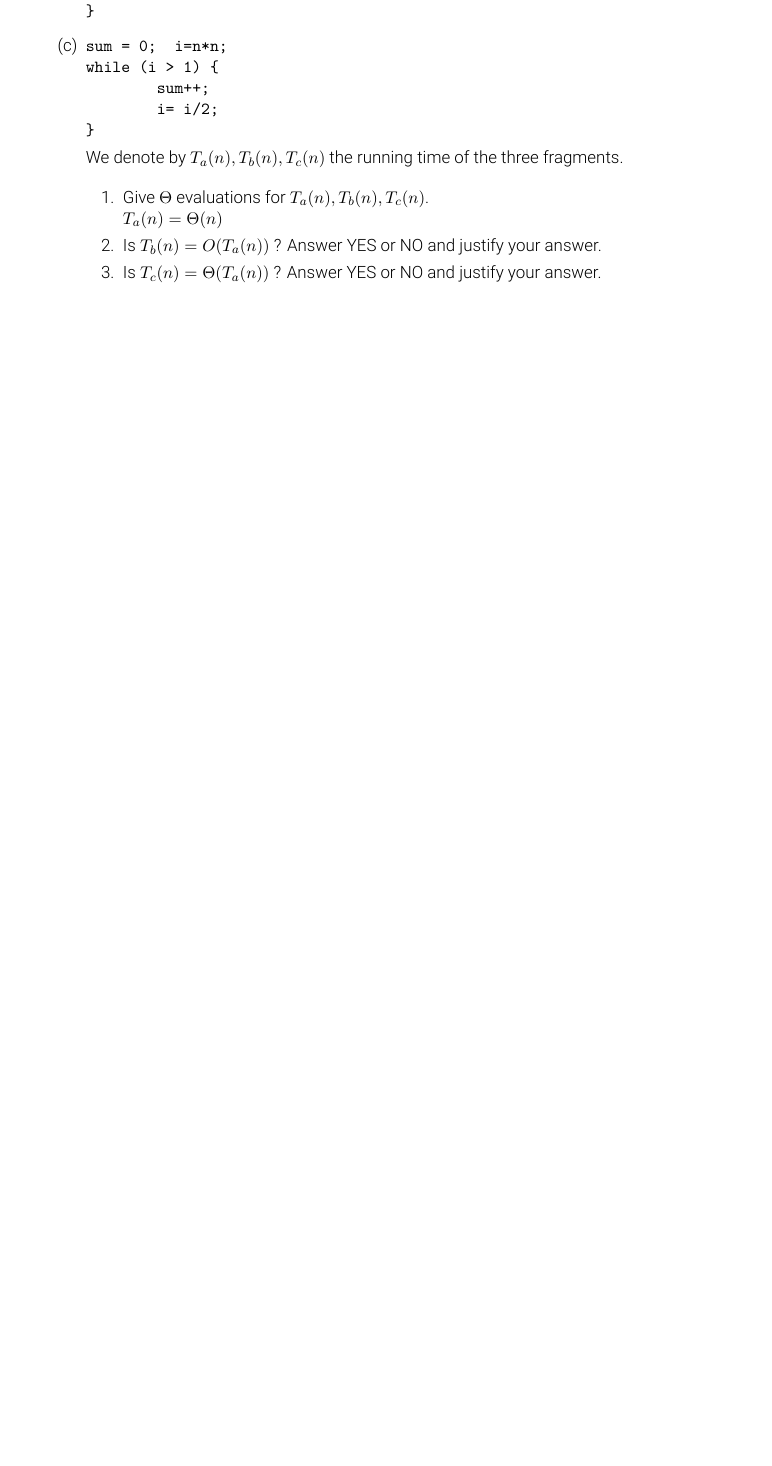
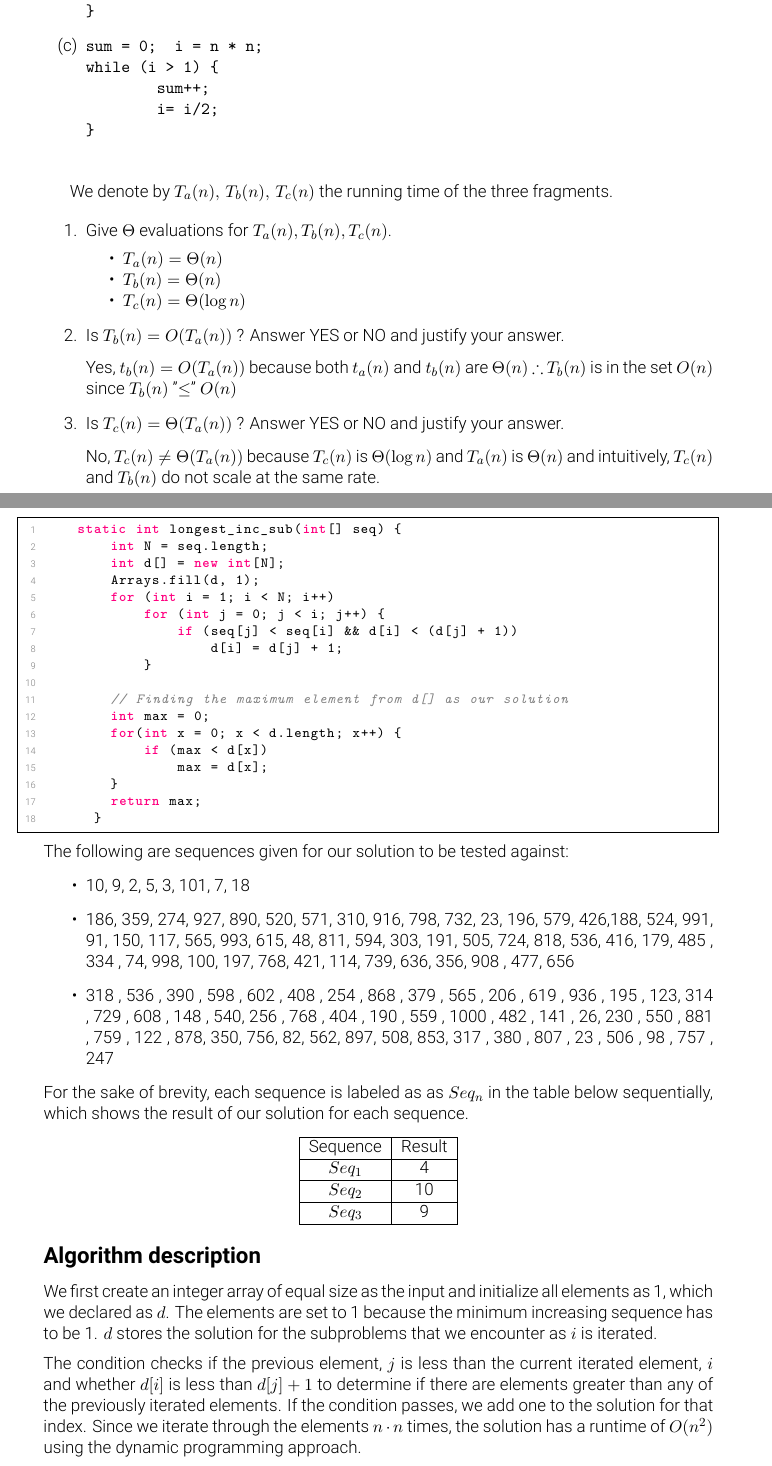
Before and after one commit to curlyLasagna/COSC336-Assignments, a LaTeX problem sheet (Assignment 1/solution.tex): part of the page before the commit and two parts of pages 1 and 2 of 2 after it, the two joined at a grey line, cut so that both start at the same text, the shorter picture padded with empty space. Compiled offline with XeLaTeX.

Commit message:
Finished assignment 1

```diff
--- a/Assignment 1/solution.tex
+++ b/Assignment 1/solution.tex
@@ -8,6 +8,10 @@
 \usepackage{fontspec}
 \usepackage{fancybox}
 \usepackage{listings}
+\usepackage{enumitem}
+\usepackage{ducksay}
+\usepackage{xcolor}
+\usepackage{amssymb}
 
 \setlength{\oddsidemargin}{.25in}
 \setlength{\evensidemargin}{.25in}
@@ -99,31 +96,122 @@ for (int i = 0; i< n ; i++) {
 	\item[(b)]
 		\begin{verbatim}
 sum = 0;
-for (int i = 0; i< 2*n ; i++) {
+for (int i = 0; i < 2 * n ; i++) {
     	   sum++;
 }
 \end{verbatim}
 
 	\item[(c)]
 		\begin{verbatim}
-sum = 0;  i=n*n;
+sum = 0;  i = n * n;
 while (i > 1) {
     	   sum++;
     	   i= i/2;
 }
 \end{verbatim}
-
-We denote by $T_a(n), T_b(n), T_c(n)$ the running time of the three fragments.
+\end{itemize}
+\vspace*{5mm} \par
+We denote by $T_a(n),\, T_b(n),\, T_c(n)$ the running time of the three fragments.
 
 \begin{enumerate}
-\item  Give $\Theta$ evaluations for   $T_a(n), T_b(n), T_c(n)$. \\
-\(T_{a}(n) = \Theta(n)\)
-\item Is  $T_b(n)  = O(T_a(n))$ ? Answer YES or NO and justify your answer.
-\item  Is $T_c(n) = \Theta (T_a(n))$ ?  Answer YES or NO and justify your answer.
-
+	\item  Give $\Theta$ evaluations for   $T_a(n), T_b(n), T_c(n)$.
+	      \begin{itemize}[noitemsep,topsep=0pt]
+		      \item \(T_{a}(n) = \Theta(n)\)
+		      \item \(T_{b}(n) = \Theta(n)\)
+		      \item \(T_{c}(n) = \Theta(\log{n} )\)
+	      \end{itemize}
+	\item Is  $T_b(n)  = O(T_a(n))$ ? Answer YES or NO and justify your answer. \par
+	      \vspace{1mm}
+	      Yes, \(t_{b}(n) = O(T_{a}(n))\) because both \(t_{a}(n) \text{ and } t_{b}(n)\)  are  $\Theta(n)$ $\therefore$ \(T_b(n)\) is in the set \(O(n)\) since \(T_b(n)\) "$\leq$" \(O(n)\)
+	\item  Is $T_c(n) = \Theta (T_a(n))$ ?  Answer YES or NO and justify your answer. \par
+	      \vspace{1mm}
+	      No, $T_c(n) \neq \Theta (T_a(n))$ because $T_c(n)$ is $\Theta(\log {n})$ and
+       $T_a(n)$ is $\Theta(n)$ and intuitively, \(T_c(n)\) and \(T_b(n)\) do not scale at the same rate.
 
 \end{enumerate}
+\newpage
+\lstset {
+	backgroundcolor=\color{white},   % choose the background color; you must add \usepackage{color} or \usepackage{xcolor}
+	basicstyle=\ttfamily\footnotesize,        % the size of the fonts that are used for the code
+	breakatwhitespace=false,         % sets if automatic breaks should only happen at whitespace
+	breaklines=true,                 % sets automatic line breaking
+	captionpos=b,                    % sets the caption-position to bottom
+	commentstyle=\color{commentsColor}\textit,    % comment style
+	extendedchars=true,              % lets you use non-ASCII characters; for 8-bits encodings only, does not work with UTF-8
+	frame=tblr,	% adds a frame around the code
+        framexleftmargin=1.5em,
+	keepspaces=true,                 % keeps spaces in text, useful for keeping indentation of code (possibly needs columns=flexible)
+	keywordstyle=\color{keywordsColor}\bfseries,       % keyword style
+	language=Java,                   % the language of the code (can be overrided per snippet)
+	otherkeywords={*,...},           % if you want to add more keywords to the set
+	numbers=left,                    % where to put the line-numbers; possible values are (none, left, right)
+	numbersep=5pt,                   % how far the line-numbers are from the code
+	numberstyle=\tiny\color{commentsColor}, % the style that is used for the line-numbers
+	rulecolor=\color{black},         % if not set, the frame-color may be changed on line-breaks within not-black text (e.g. comments (green here))
+	showspaces=false,                % show spaces everywhere adding particular underscores; it overrides 'showstringspaces'
+	showstringspaces=false,          % underline spaces within strings only
+	showtabs=false,                  % show tabs within strings adding particular underscores
+	stepnumber=1,                    % the step between two line-numbers. If it's 1, each line will be numbered
+	stringstyle=\color{stringColor}, % string literal style
+	tabsize=4,	                   % sets default tabsize to 2 spaces
+	% title=Solution to the Longest increasing subsequence problem,                  % show the filename of files included with \lstinputlisting; also try caption instead of title
+	columns=fixed                    % Using fixed column width (for e.g. nice alignment)
+}
+\definecolor{variableColor}{HTML}{AA7700}
+\definecolor{commentsColor}{rgb}{0.497495, 0.497587, 0.497464}
+\definecolor{keywordsColor}{rgb}{2.2341, 0.000000, 0.500000}
+\definecolor{stringColor}{rgb}{0.558215, 0.000000, 0.135316}
+\begin{lstlisting}
+    static int longest_inc_sub(int[] seq) {
+        int N = seq.length;
+        int d[] = new int[N];
+        Arrays.fill(d, 1);
+        for (int i = 1; i < N; i++)
+            for (int j = 0; j < i; j++) {
+                if (seq[j] < seq[i] && d[i] < (d[j] + 1))
+                    d[i] = d[j] + 1;
+            }
 
-
+        // Finding the maximum element from d[] as our solution
+        int max = 0;
+        for(int x = 0; x < d.length; x++) {
+            if (max < d[x])
+                max = d[x];
+        }
+        return max;
+      }
+\end{lstlisting}
+The following are sequences given for our solution to be tested against:
+\begin{itemize}
+\item 10, 9, 2, 5, 3, 101, 7, 18
+\item 186, 359, 274,  927,  890,  520,  571,  310,  916,  798,  732,  23, 196, 579,
+426,188,  524,  991,   91,  150,  117,  565,  993,  615,   48, 811,  594,  303,  191,
+505,  724,  818,  536,  416,  179,  485 , 334  , 74,  998,  100,  197,  768,  421,
+114,  739,  636,  356,  908 , 477,  656
+\item 318 ,  536  , 390  , 598  , 602 ,  408  , 254  , 868 ,  379  , 565  ,  206  ,  619  ,  936  ,  195 ,
+ 123, 314  ,  729 ,  608  , 148 ,  540,   256 ,  768 ,  404  ,  190  ,  559 ,  1000 ,   482  ,  141 ,  26,
+  230  ,  550  ,  881  ,  759  ,  122 ,   878,    350,    756,     82,    562,    897,    508,    853,    317 ,
+  380 ,   807 ,    23 ,   506  ,   98 ,   757 ,   247
 \end{itemize}
+For the sake of brevity, each sequence is labeled as as $Seq_{n}$ in the table below sequentially, which shows the result of our solution for each sequence.
+\begin{center}
+    \begin{tabular}{|c|c|p{10cm}|}
+        \hline
+            Sequence & Result \\
+        \hline
+             $Seq_{1}$ & 4  \\
+        \hline
+             $Seq_{2}$ & 10  \\
+        \hline
+             $Seq_{3}$ & 9  \\
+        \hline
+    \end{tabular}
+\end{center}
+\vspace{2mm}
+{\Large \textbf{Algorithm description}}
+\vspace{3mm} \\
+We first create an integer array of equal size as the input and initialize all elements as 1, which we declared as $d$. The elements are set to 1 because the minimum increasing sequence has to be 1. $d$ stores the solution for the subproblems that we encounter as $i$ is iterated.
+\vspace{2mm} \\
+The condition checks if the previous element, $j$ is less than the current iterated element, $i$ and whether $d[i]$ is less than $d[j] + 1$ to determine if there are elements greater than any of the previously iterated elements. If the condition passes, we add one to the solution for that index.
+Since we iterate through the elements $n \cdot n$ times, the solution has a runtime of \(O(n^{2})\) using the dynamic programming approach.
 \end{document}
```
Also changed, not shown: Assignment 1/out/solution.pdf, Assignment 1/solution.tex (9 more changed lines), 2 other files.
